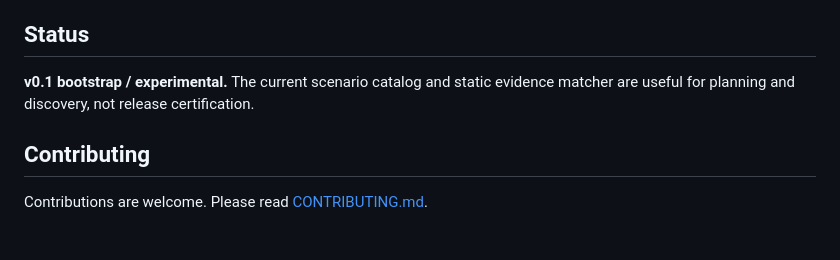
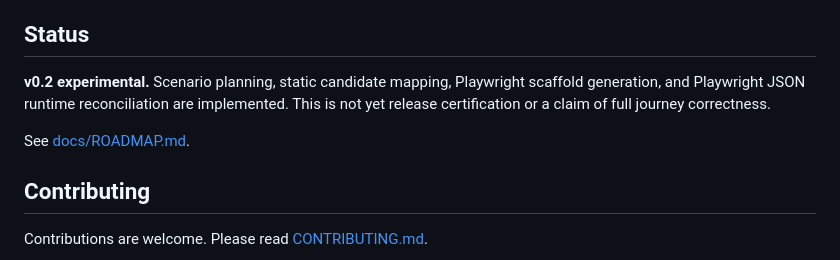
Before and after one commit to cyrillesaxo/ICEBERG, a Markdown page: README.md, the part around one of its changes. Drawn GitHub-style; blank space fills up the shorter version.

```diff
--- a/README.md
+++ b/README.md
@@ -186,7 +155,9 @@ The project includes an evolving benchmark for cases where conventional evidence
 
 ## Status
 
-**v0.1 bootstrap / experimental.** The current scenario catalog and static evidence matcher are useful for planning and discovery, not release certification.
+**v0.2 experimental.** Scenario planning, static candidate mapping, Playwright scaffold generation, and Playwright JSON runtime reconciliation are implemented. This is not yet release certification or a claim of full journey correctness.
+
+See [docs/ROADMAP.md](docs/ROADMAP.md).
 
 ## Contributing
 
```
Also changed, not shown: other parts of README.md (+60 -91 lines).
